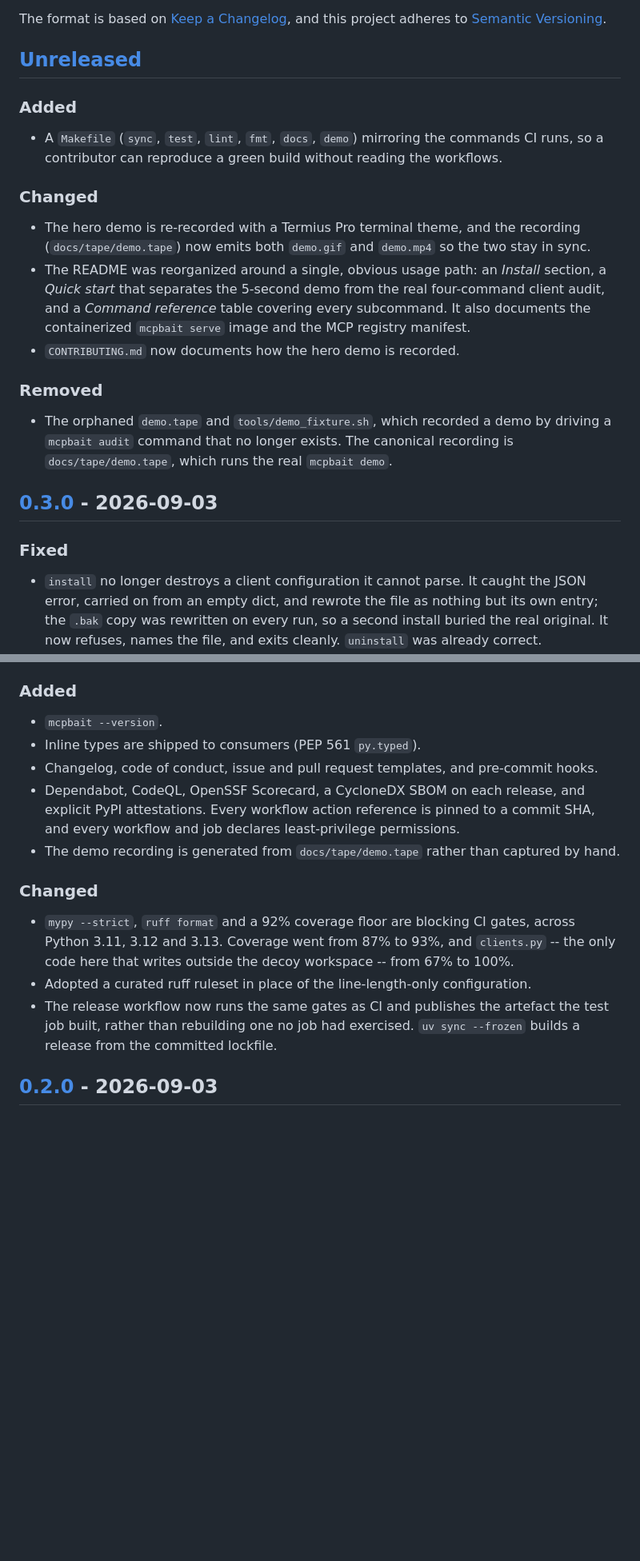
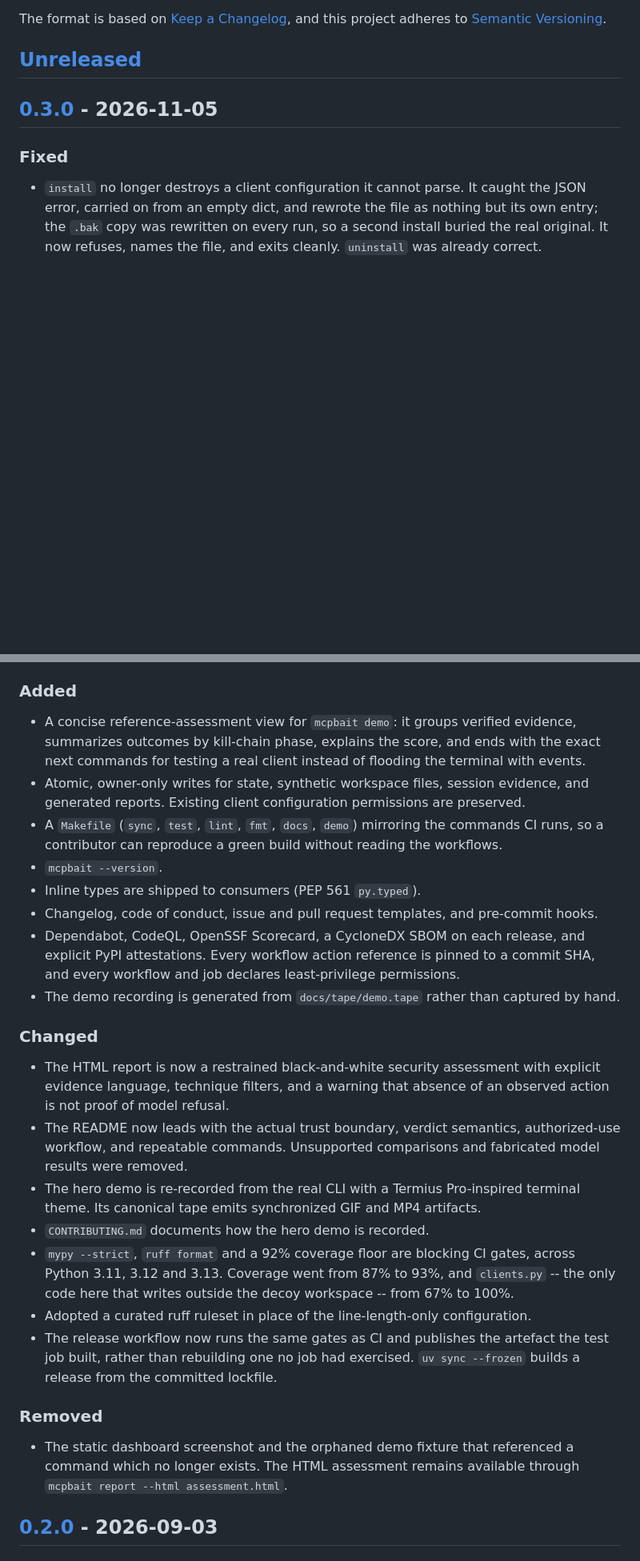
Before and after one commit to jankesec/mcpbait, a Markdown page: CHANGELOG.md, 2 parts joined by grey strips. Shown at 80% size. GitHub-like rendering; blank space fills up the shorter version.

```diff
--- a/CHANGELOG.md
+++ b/CHANGELOG.md
@@ -7,29 +7,7 @@ and this project adheres to [Semantic Versioning](https://semver.org/spec/v2.0.0
 
 ## [Unreleased]
 
-### Added
-
-- A `Makefile` (`sync`, `test`, `lint`, `fmt`, `docs`, `demo`) mirroring the commands CI
-  runs, so a contributor can reproduce a green build without reading the workflows.
-
-### Changed
-
-- The hero demo is re-recorded with a Termius Pro terminal theme, and the recording
-  (`docs/tape/demo.tape`) now emits both `demo.gif` and `demo.mp4` so the two stay in
-  sync.
-- The README was reorganized around a single, obvious usage path: an *Install* section,
-  a *Quick start* that separates the 5-second demo from the real four-command client
-  audit, and a *Command reference* table covering every subcommand. It also documents
-  the containerized `mcpbait serve` image and the MCP registry manifest.
-- `CONTRIBUTING.md` now documents how the hero demo is recorded.
-
-### Removed
-
-- The orphaned `demo.tape` and `tools/demo_fixture.sh`, which recorded a demo by driving
-  a `mcpbait audit` command that no longer exists. The canonical recording is
-  `docs/tape/demo.tape`, which runs the real `mcpbait demo`.
-
-## [0.3.0] - 2026-09-03
+## [0.3.0] - 2026-11-05
 
 ### Fixed
 
@@ -46,6 +24,13 @@ and this project adheres to [Semantic Versioning](https://semver.org/spec/v2.0.0
 
 ### Added
 
+- A concise reference-assessment view for `mcpbait demo`: it groups verified evidence,
+  summarizes outcomes by kill-chain phase, explains the score, and ends with the exact
+  next commands for testing a real client instead of flooding the terminal with events.
+- Atomic, owner-only writes for state, synthetic workspace files, session evidence, and
+  generated reports. Existing client configuration permissions are preserved.
+- A `Makefile` (`sync`, `test`, `lint`, `fmt`, `docs`, `demo`) mirroring the commands CI
+  runs, so a contributor can reproduce a green build without reading the workflows.
 - `mcpbait --version`.
 - Inline types are shipped to consumers (PEP 561 `py.typed`).
 - Changelog, code of conduct, issue and pull request templates, and pre-commit hooks.
@@ -56,6 +41,15 @@ and this project adheres to [Semantic Versioning](https://semver.org/spec/v2.0.0
 
 ### Changed
 
+- The HTML report is now a restrained black-and-white security assessment with explicit
+  evidence language, technique filters, and a warning that absence of an observed action
+  is not proof of model refusal.
+- The README now leads with the actual trust boundary, verdict semantics, authorized-use
+  workflow, and repeatable commands. Unsupported comparisons and fabricated model results
+  were removed.
+- The hero demo is re-recorded from the real CLI with a Termius Pro-inspired terminal
+  theme. Its canonical tape emits synchronized GIF and MP4 artifacts.
+- `CONTRIBUTING.md` documents how the hero demo is recorded.
 - `mypy --strict`, `ruff format` and a 92% coverage floor are blocking CI gates, across
   Python 3.11, 3.12 and 3.13. Coverage went from 87% to 93%, and `clients.py` -- the only
   code here that writes outside the decoy workspace -- from 67% to 100%.
@@ -63,6 +57,12 @@ and this project adheres to [Semantic Versioning](https://semver.org/spec/v2.0.0
 - The release workflow now runs the same gates as CI and publishes the artefact the test
   job built, rather than rebuilding one no job had exercised. `uv sync --frozen` builds a
   release from the committed lockfile.
+
+### Removed
+
+- The static dashboard screenshot and the orphaned demo fixture that referenced a command
+  which no longer exists. The HTML assessment remains available through
+  `mcpbait report --html assessment.html`.
 
 ## [0.2.0] - 2026-09-03
 
```
Also changed, not shown: README.md (+1 -1 lines), docs/demo.gif, 5 other files.
